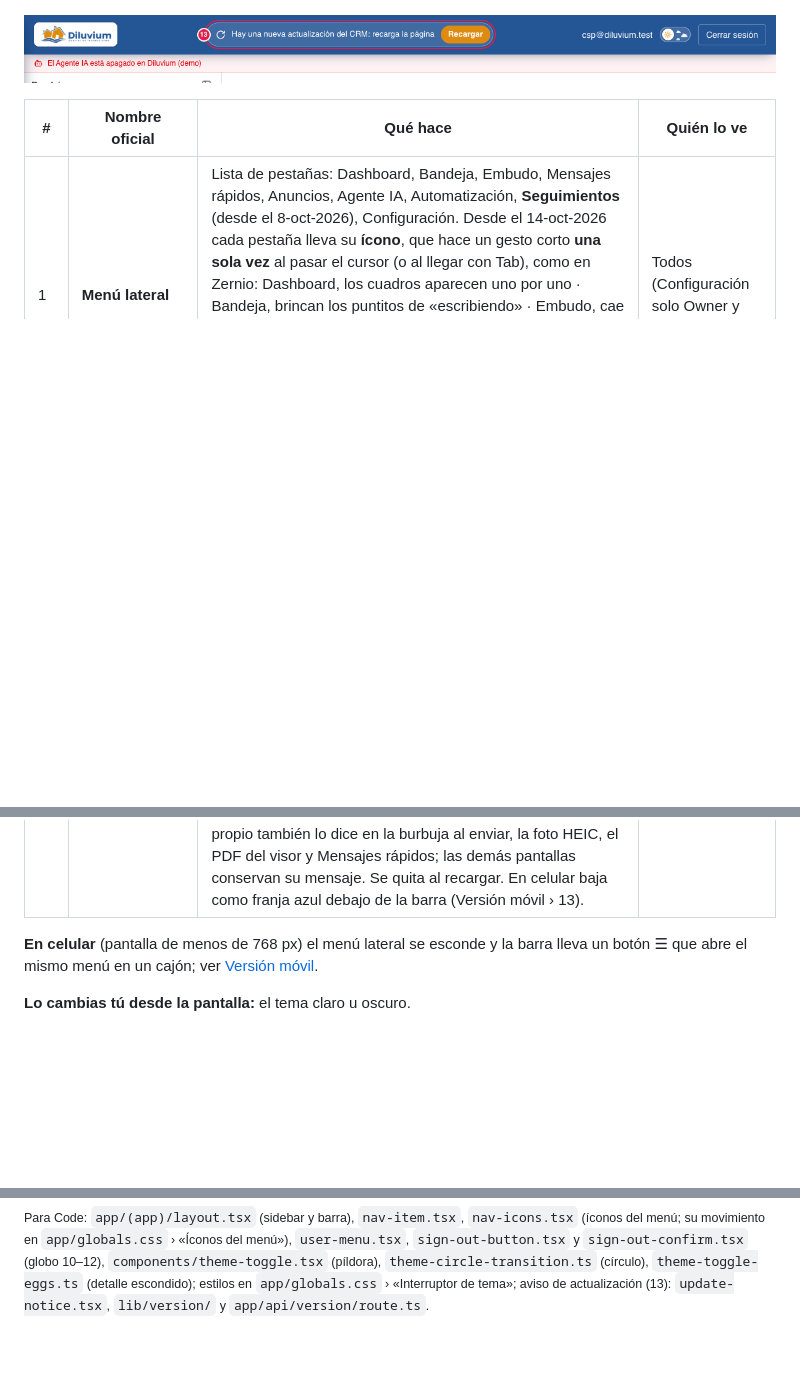
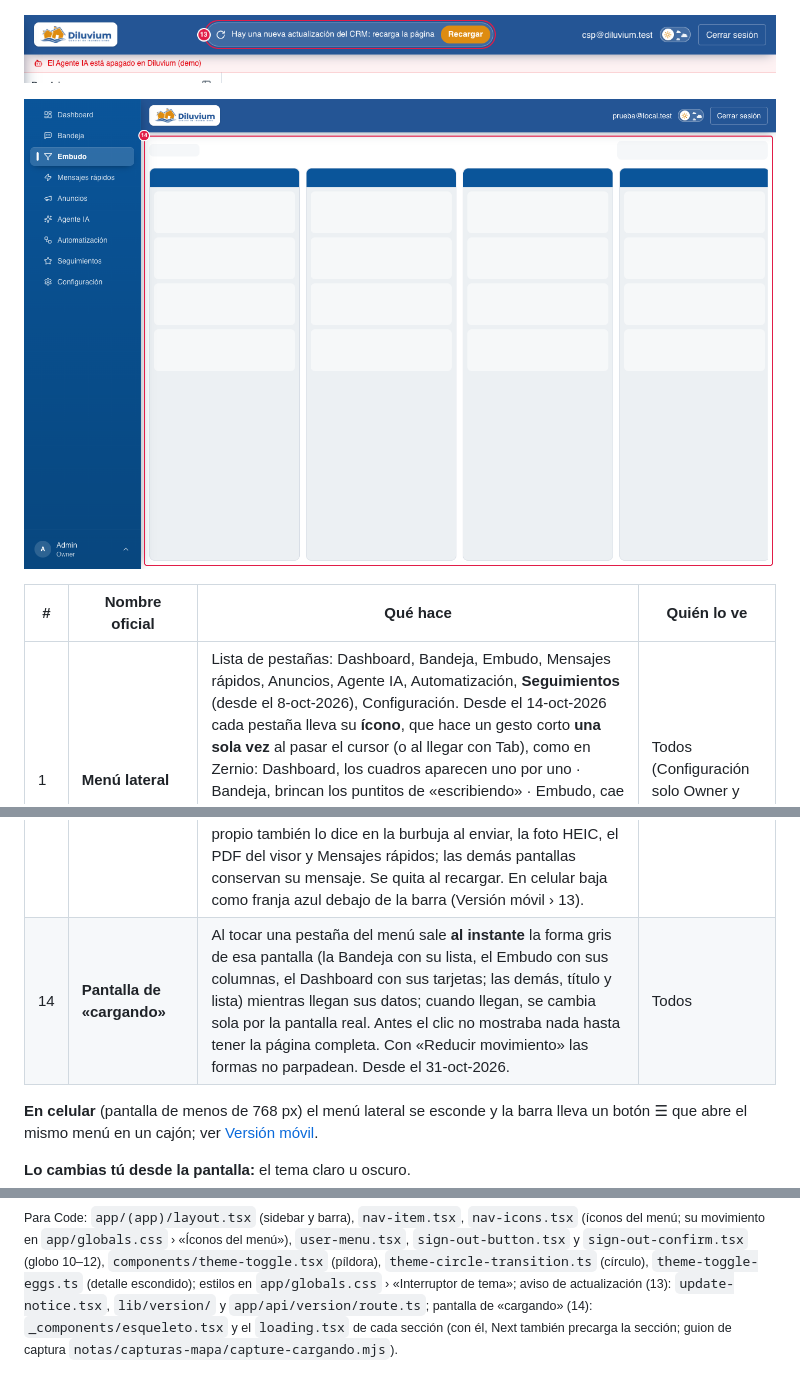
Before and after one commit to Diluvium-mx/crm-diluvium, a Markdown page: docs/mapa-crm/2-menu-y-barra.md, 3 parts joined by grey strips. Drawn GitHub-style; pictures changed too: docs/mapa-crm/00-cargando.png (added); blank space fills up the shorter version.

```diff
--- a/docs/mapa-crm/2-menu-y-barra.md
+++ b/docs/mapa-crm/2-menu-y-barra.md
@@ -11,6 +11,8 @@ Lo que se ve en todas las pantallas.
 ![Confirmación de «Cerrar sesión»](00-marco-cerrar-sesion.png)
 
 ![Aviso de actualización en la barra de arriba](00-aviso-actualizacion.png)
+
+![Pantalla de «cargando» al tocar una pestaña (Embudo)](00-cargando.png)
 
 | # | Nombre oficial | Qué hace | Quién lo ve |
 |---|---|---|---|
@@ -27,6 +29,7 @@ Lo que se ve en todas las pantallas.
 | 11 | **Cancelar** | Cierra el globo y te deja donde estabas. Ya viene seleccionado: un Enter no te saca por error. | Todos |
 | 12 | **Cerrar sesión** (naranja) | Ahora sí sale del CRM (dice «Saliendo…» mientras). Al salir se borran los **borradores** de los chats guardados en ese equipo (ver Borrador del chat en el Glosario; 29-oct-2026). | Todos |
 | 13 | **Aviso de actualización** | Píldora en la barra azul: **«Hay una nueva actualización del CRM: recarga la página»** con el botón naranja **Recargar**. Sale **solo** cuando falló algo que hizo el vendedor (enviar, guardar, adjuntar, abrir un PDF…) porque su pestaña es de antes de una actualización del CRM. **Nunca** sale solo por haber versión nueva, ni por un refresco automático que falló (mensajes nuevos, programados). Donde falló, el mensaje propio también lo dice en la burbuja al enviar, la foto HEIC, el PDF del visor y Mensajes rápidos; las demás pantallas conservan su mensaje. Se quita al recargar. En celular baja como franja azul debajo de la barra (Versión móvil › 13). | Todos |
+| 14 | **Pantalla de «cargando»** | Al tocar una pestaña del menú sale **al instante** la forma gris de esa pantalla (la Bandeja con su lista, el Embudo con sus columnas, el Dashboard con sus tarjetas; las demás, título y lista) mientras llegan sus datos; cuando llegan, se cambia sola por la pantalla real. Antes el clic no mostraba nada hasta tener la página completa. Con «Reducir movimiento» las formas no parpadean. Desde el 31-oct-2026. | Todos |
 
 **En celular** (pantalla de menos de 768 px) el menú lateral se esconde y la barra lleva un botón ☰ que abre el
 mismo menú en un cajón; ver [Versión móvil](3.10-version-movil.md#310-versión-móvil-celular).
@@ -46,4 +49,4 @@ pantalla se oscurece un poco). No cambia el tema ni toca nada; con «Reducir mov
 <sub>Para Code: `app/(app)/layout.tsx` (sidebar y barra), `nav-item.tsx`, `nav-icons.tsx` (íconos del menú; su movimiento en `app/globals.css` › «Íconos del menú»), `user-menu.tsx`, `sign-out-button.tsx` y
 `sign-out-confirm.tsx` (globo 10–12), `components/theme-toggle.tsx` (píldora), `theme-circle-transition.ts` (círculo),
 `theme-toggle-eggs.ts` (detalle escondido); estilos en `app/globals.css` › «Interruptor de tema»; aviso de actualización (13): `update-notice.tsx`, `lib/version/` y
-`app/api/version/route.ts`.</sub>
+`app/api/version/route.ts`; pantalla de «cargando» (14): `_components/esqueleto.tsx` y el `loading.tsx` de cada sección (con él, Next también precarga la sección; guion de captura `notas/capturas-mapa/capture-cargando.mjs`).</sub>
```
Also changed, not shown: docs/bandeja.md (+5 -0 lines), 11 other files.
